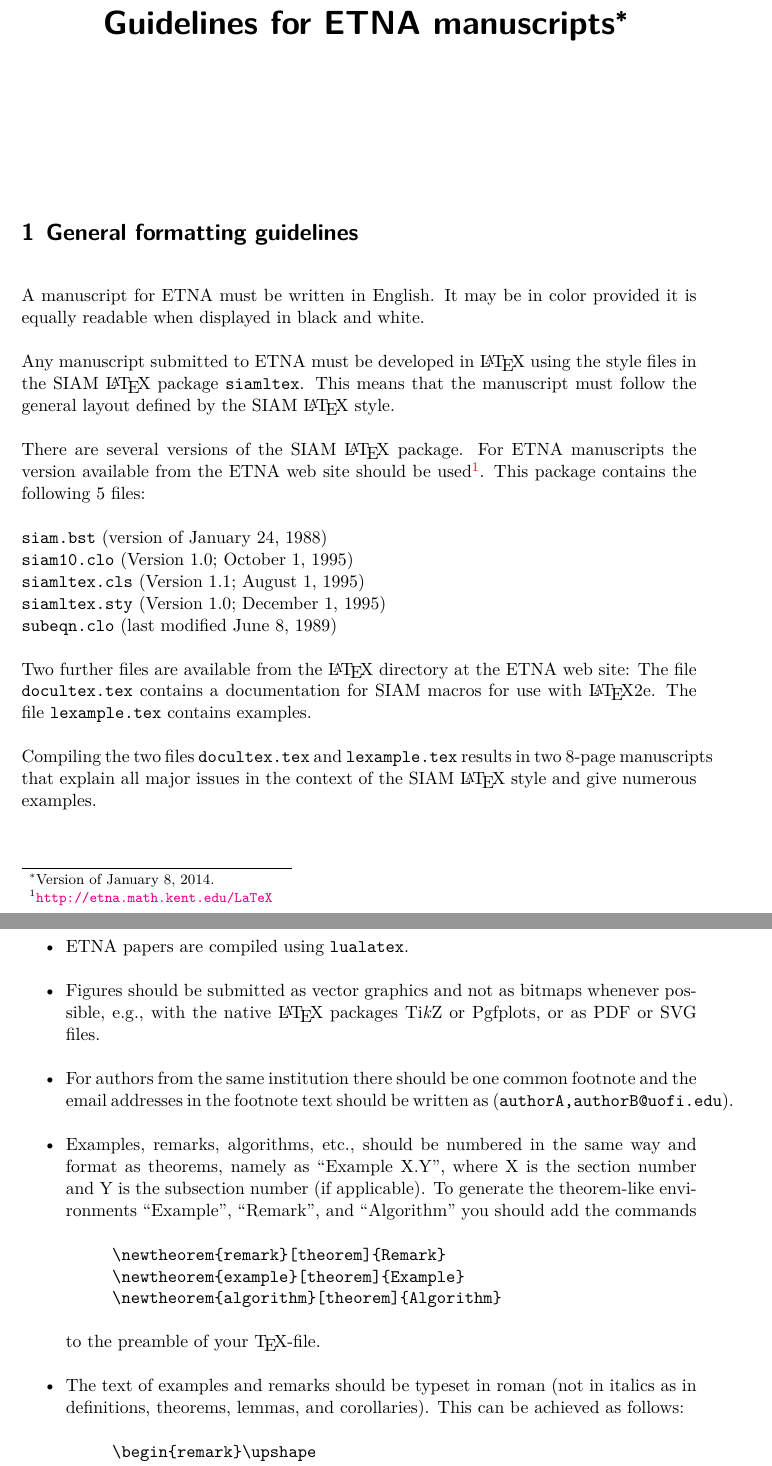
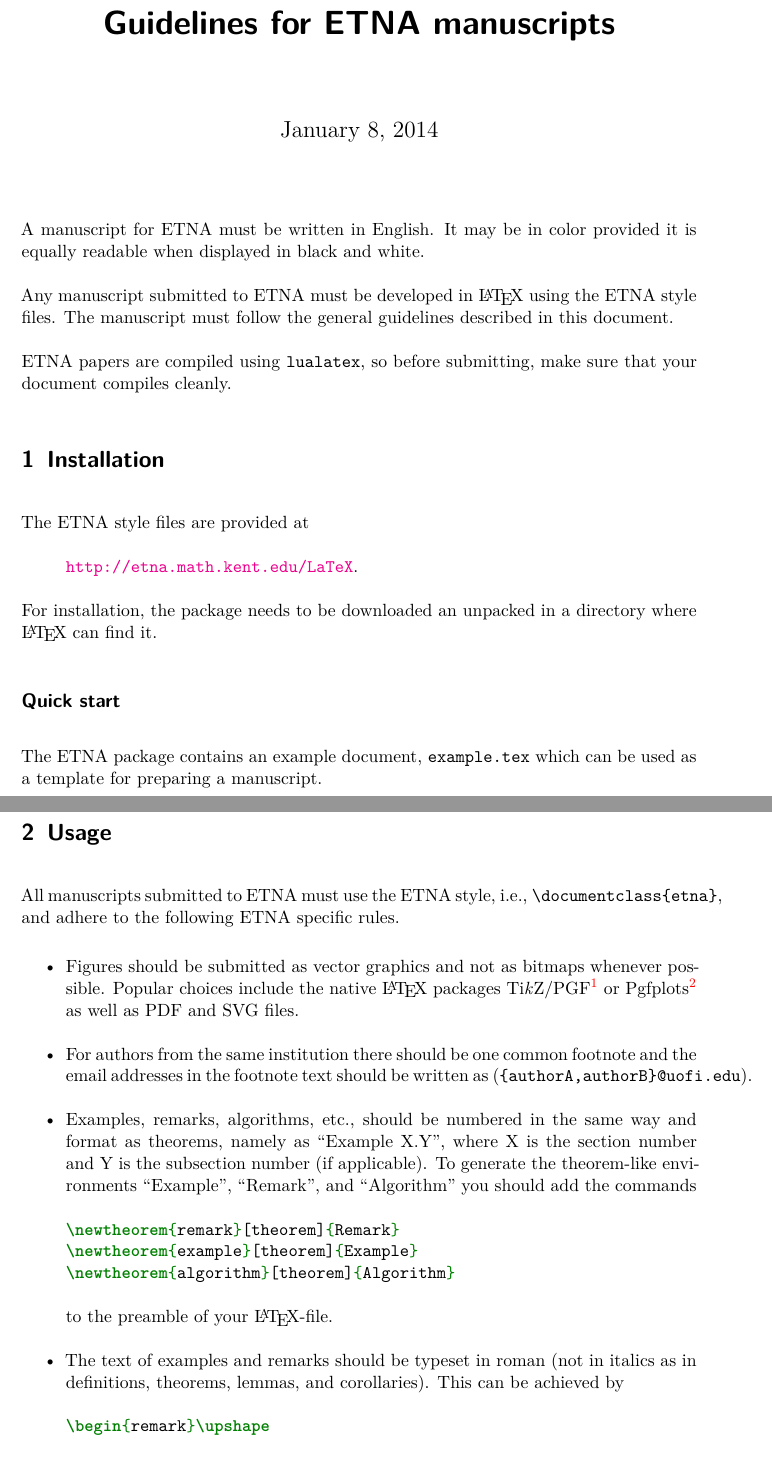
Before and after one commit to etna-journal/etna-latex-class, a LaTeX document (guidelines.tex): two parts of pages 1 and 2 of 5, joined at a grey line, cut at the place of the change. Compiled offline with XeLaTeX.

Commit message:
many small improvements to the text; use minted

```diff
--- a/guidelines.tex
+++ b/guidelines.tex
@@ -23,32 +27,29 @@ citecolor=red
 
 \maketitle
 
-\section{General formatting guidelines}
-
 A manuscript for ETNA must be written in English. It may be in color provided
 it is equally readable when displayed in black and white.
 
-Any manuscript submitted to ETNA must be developed in {\LaTeX} using the style
-files in the SIAM {\LaTeX} package \texttt{siamltex}.  This means that the
-manuscript must follow the general layout defined by the SIAM {\LaTeX} style.
+Any manuscript submitted to ETNA must be developed in \LaTeX{} using the ETNA
+style files. The manuscript must follow the general guidelines described in
+this document.
 
-There are several versions of the SIAM {\LaTeX} package. For ETNA manuscripts
-the version available from the ETNA web site should be
-used\footnote{\url{http://etna.math.kent.edu/LaTeX}}. This package contains the
-following 5 files:
+ETNA papers are compiled using \texttt{lualatex}, so before submitting, make
+sure that your document compiles cleanly.
 
-\texttt{siam.bst} (version of January 24, 1988)\\
-\texttt{siam10.clo} (Version 1.0; October 1, 1995)\\
-\texttt{siamltex.cls} (Version 1.1; August 1, 1995)\\
-\texttt{siamltex.sty} (Version 1.0; December 1, 1995)\\
-\texttt{subeqn.clo} (last modified June 8, 1989)
+\section{Installation}
 
-Two further files are available from the {\LaTeX} directory at the ETNA web
-site: The file \texttt{docultex.tex} contains a documentation for SIAM macros
-for use with {\LaTeX}2e. The file \texttt{lexample.tex} contains examples.
+The ETNA style files are provided at
+\begin{quote}
+\url{http://etna.math.kent.edu/LaTeX}.
+\end{quote}
+For installation, the package needs to be downloaded an unpacked in a directory
+where \LaTeX{} can find it.
 
-Compiling the two files \texttt{docultex.tex} and \texttt{lexample.tex} results
-in two 8-page manuscripts that explain all major issues in the context of the
-SIAM {\LaTeX} style and give numerous examples.
-%In the following section ETNA specific rules will be explained.
+\subsection*{Quick start}
+The ETNA package contains an example document, \texttt{example.tex} which can
+be used as a template for preparing a manuscript.
 
+\section{Usage}
+All manuscripts submitted to ETNA must use the ETNA style, i.e.,
+\verb|\documentclass{etna}|, and adhere to the following ETNA specific rules.
@@ -60,13 +56,14 @@ specific commands):
 
 \begin{itemize}
-\item ETNA papers are compiled using \texttt{lualatex}.
-\item Figures should be submitted as vector graphics and not as bitmaps whenever
-possible, e.g., with the native \LaTeX{} packages Ti\textit{k}Z or Pgfplots, or
-  as PDF or SVG files.
+\item Figures should be submitted as vector graphics and not as bitmaps
+  whenever possible. Popular choices include the native \LaTeX{} packages
+  Ti\textit{k}Z/PGF\footnote{\url{http://www.ctan.org/pkg/pgf}} or
+  Pgfplots\footnote{\url{http://www.ctan.org/pkg/pgfplots}} as well as PDF and
+  SVG files.
 
-\item For authors from the same institution there should be one
-common footnote and the email addresses in the footnote text
-should be written as (\texttt{{authorA,authorB}@uofi.edu}).
+\item For authors from the same institution there should be one common footnote
+  and the email addresses in the footnote text should be written as
+  (\texttt{\{authorA,authorB\}@uofi.edu}).
 
 %
 % TODO: adapt numbering description, e.g. 'consecutive numbering'.
@@ -76,21 +73,21 @@ should be written as (\texttt{{authorA,authorB}@uofi.edu}).
   number and Y is the subsection number (if applicable). To generate the
   theorem-like environments ``Example'', ``Remark'', and ``Algorithm'' you
   should add the commands
-\begin{verbatim}
+\begin{minted}{latex}
 \newtheorem{remark}[theorem]{Remark}
 \newtheorem{example}[theorem]{Example}
 \newtheorem{algorithm}[theorem]{Algorithm}
-\end{verbatim}
-to the preamble of your \TeX-file.
+\end{minted}
+to the preamble of your \LaTeX-file.
 %
 \item The text of examples and remarks should be typeset in roman (not in
   italics as in definitions, theorems, lemmas, and corollaries).  This can be
-  achieved as follows:
-\begin{verbatim}
+  achieved by
+\begin{minted}{latex}
 \begin{remark}\upshape
  Text of remark.
 \end{remark}
-\end{verbatim}
+\end{minted}
 %
 \item  At the end of a proof, there should be a gap between the last word and
   the ``endproof'' symbol (Halmos box). This is achieved as follows:
```
Also changed, not shown: Makefile, guidelines.tex (138 more changed lines). Lines whose indentation alone changed are shown as unchanged.
